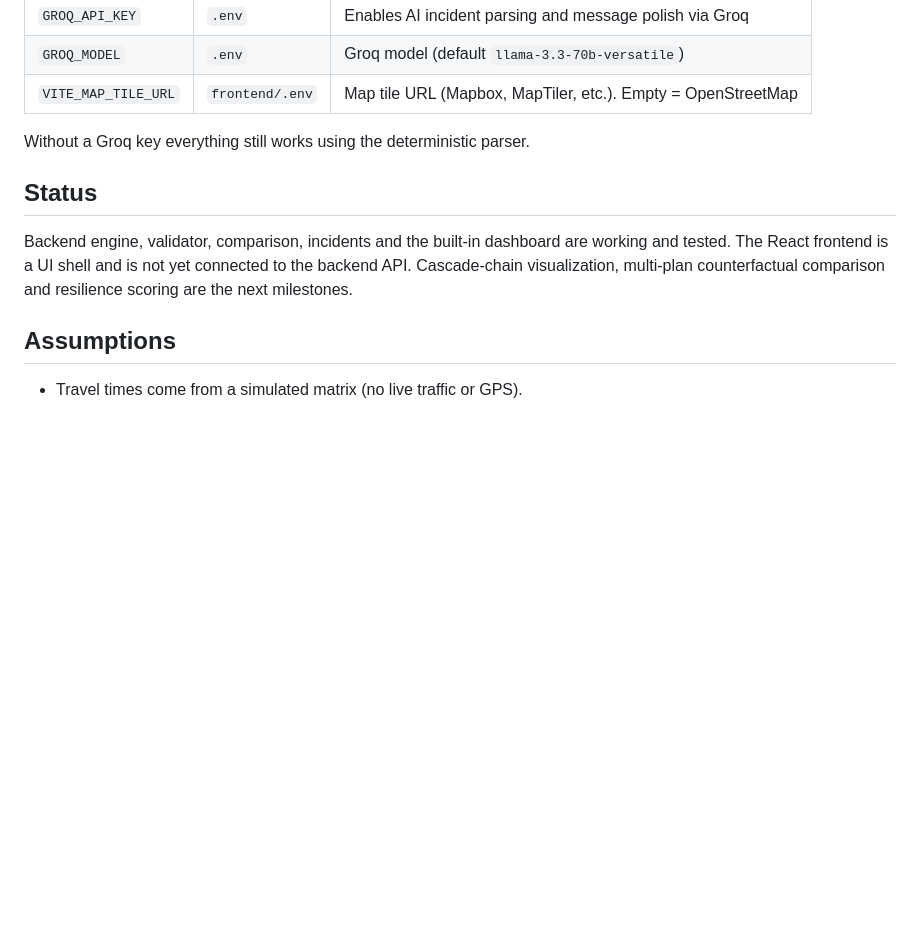
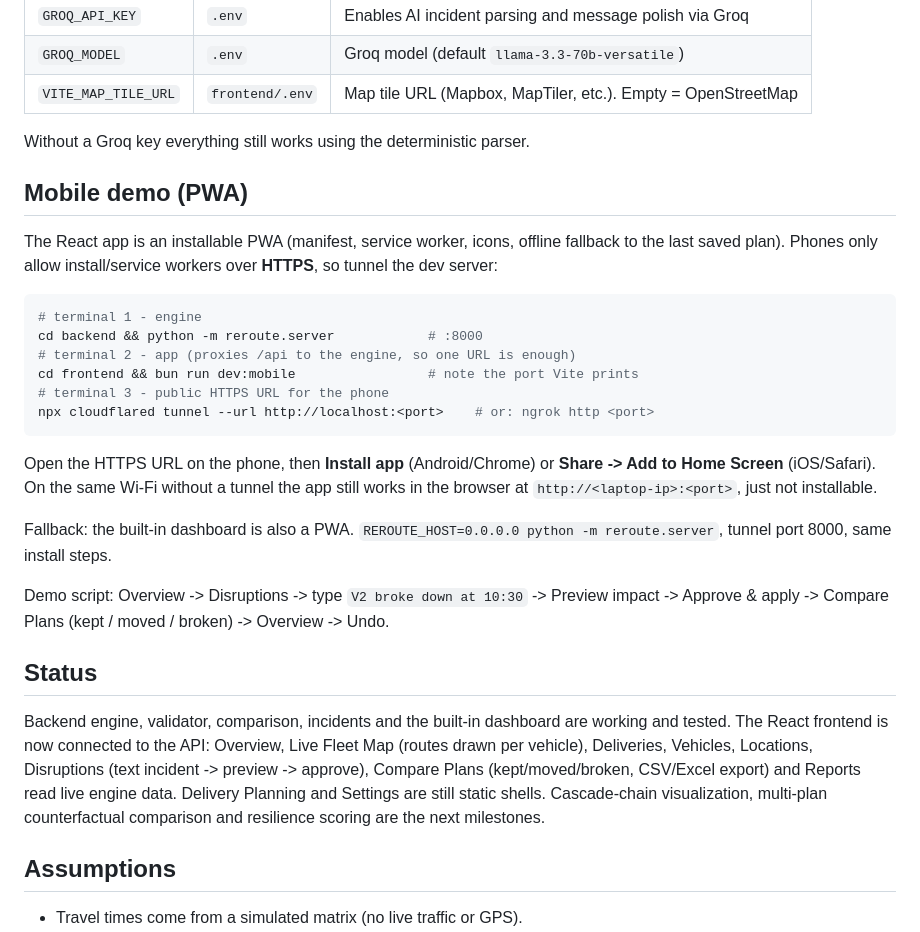
Before and after one commit to Butterfly222-kartiki/Klyrix-Reroute, a Markdown page: README.md, the part around the change. Drawn GitHub-style; blank space fills up the shorter version.

Commit message:
Document the mobile PWA demo and integration status

````diff
--- a/README.md
+++ b/README.md
@@ -76,9 +76,28 @@ bun run dev
 
 Without a Groq key everything still works using the deterministic parser.
 
+## Mobile demo (PWA)
+
+The React app is an installable PWA (manifest, service worker, icons, offline fallback to the last saved plan). Phones only allow install/service workers over **HTTPS**, so tunnel the dev server:
+
+```bash
+# terminal 1 - engine
+cd backend && python -m reroute.server            # :8000
+# terminal 2 - app (proxies /api to the engine, so one URL is enough)
+cd frontend && bun run dev:mobile                 # note the port Vite prints
+# terminal 3 - public HTTPS URL for the phone
+npx cloudflared tunnel --url http://localhost:<port>    # or: ngrok http <port>
+```
+
+Open the HTTPS URL on the phone, then **Install app** (Android/Chrome) or **Share -> Add to Home Screen** (iOS/Safari). On the same Wi-Fi without a tunnel the app still works in the browser at `http://<laptop-ip>:<port>`, just not installable.
+
+Fallback: the built-in dashboard is also a PWA. `REROUTE_HOST=0.0.0.0 python -m reroute.server`, tunnel port 8000, same install steps.
+
+Demo script: Overview -> Disruptions -> type `V2 broke down at 10:30` -> Preview impact -> Approve & apply -> Compare Plans (kept / moved / broken) -> Overview -> Undo.
+
 ## Status
 
-Backend engine, validator, comparison, incidents and the built-in dashboard are working and tested. The React frontend is a UI shell and is not yet connected to the backend API. Cascade-chain visualization, multi-plan counterfactual comparison and resilience scoring are the next milestones.
+Backend engine, validator, comparison, incidents and the built-in dashboard are working and tested. The React frontend is now connected to the API: Overview, Live Fleet Map (routes drawn per vehicle), Deliveries, Vehicles, Locations, Disruptions (text incident -> preview -> approve), Compare Plans (kept/moved/broken, CSV/Excel export) and Reports read live engine data. Delivery Planning and Settings are still static shells. Cascade-chain visualization, multi-plan counterfactual comparison and resilience scoring are the next milestones.
 
 ## Assumptions
 
````
